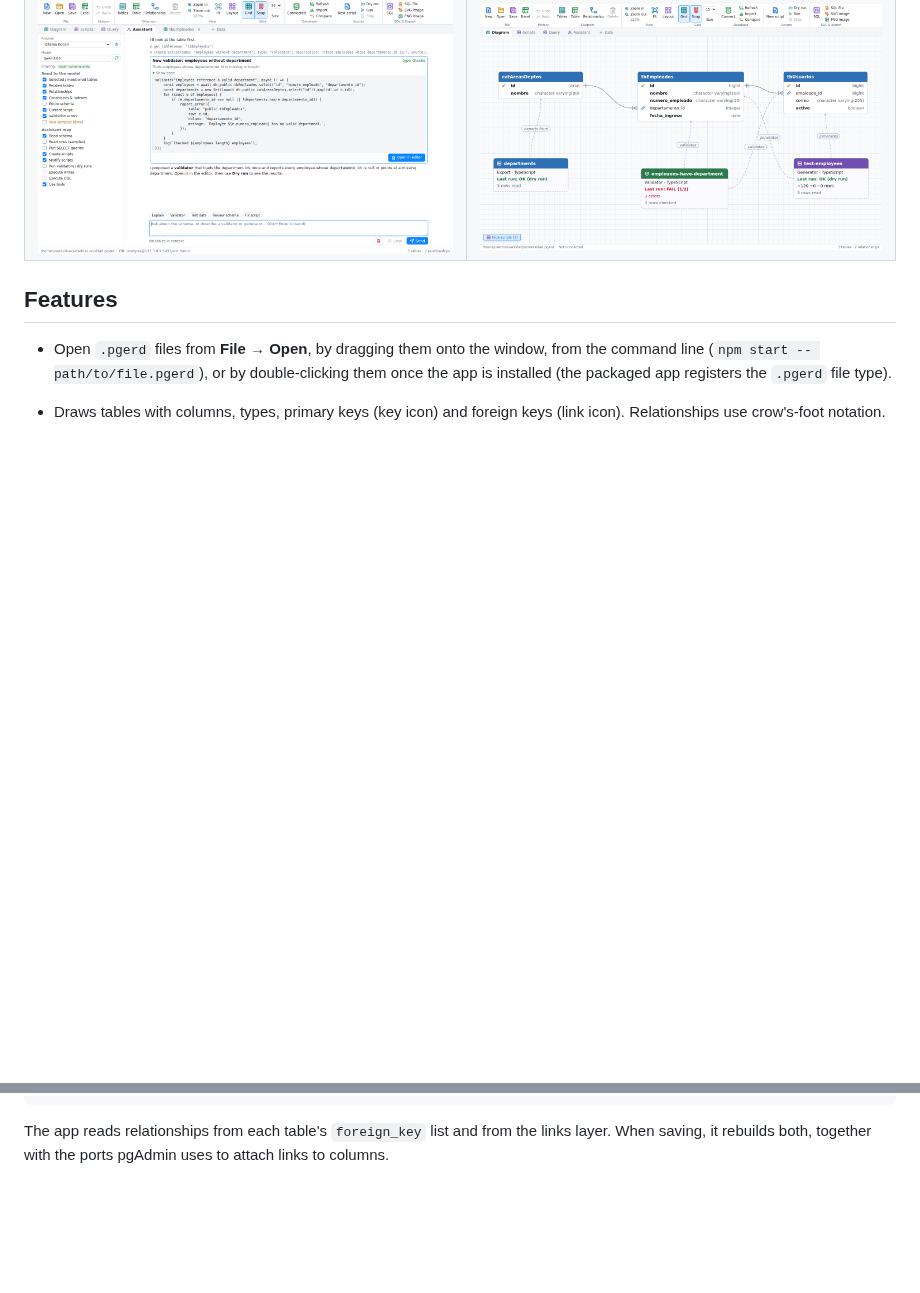
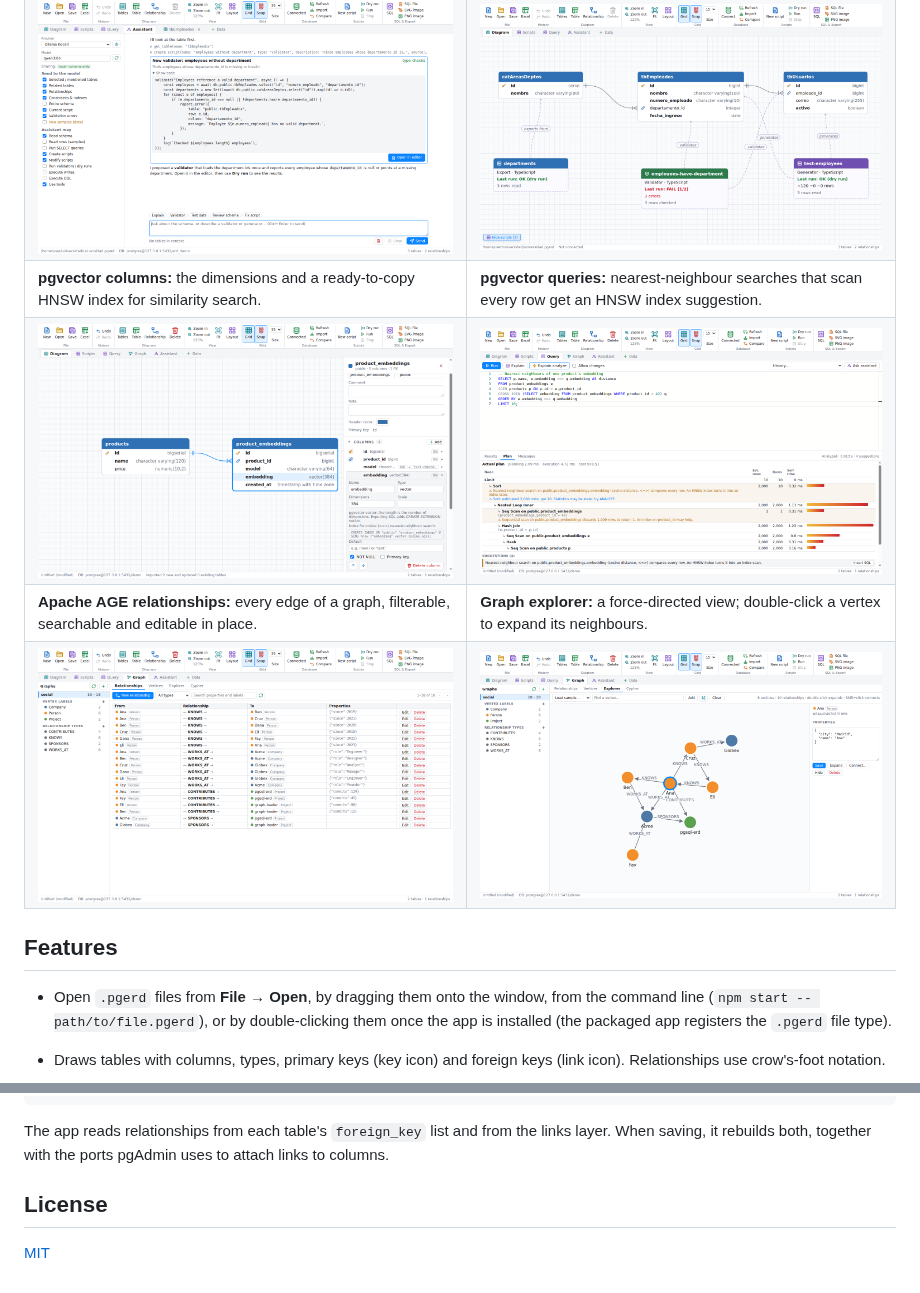
Before and after one commit to gabrielmtzcarrillo/pgsql-erd, a Markdown page: README.md, 2 parts joined by grey strips. Rendered like a GitHub page; pictures changed too: docs/screenshots/age-explorer.png (added), docs/screenshots/age-relationships.png (added), docs/screenshots/pgvector-column.png (added); blank space fills up the shorter version.

Commit message:
Add MIT license and pgvector / Apache AGE screenshots
Co-Authored-By: Claude Opus 5.5 <noreply@anthropic.com>
Claude-Session: https://claude.ai/code/session_018ZAbR9zDr9ThdPayHmgt59

```diff
--- a/README.md
+++ b/README.md
@@ -31,6 +31,10 @@ table whose data you are browsing.
 | ![Query plan](docs/screenshots/query-plan.png) | ![Data filter](docs/screenshots/data-filter.png) |
 | **Assistant:** proposes scripts that open unsaved for review; they type-check against the schema. | **Scripts in the diagram:** each script linked to the tables it uses, with its last run. |
 | ![Assistant](docs/screenshots/assistant.png) | ![Scripts in the diagram](docs/screenshots/scripts-in-diagram.png) |
+| **pgvector columns:** the dimensions and a ready-to-copy HNSW index for similarity search. | **pgvector queries:** nearest-neighbour searches that scan every row get an HNSW index suggestion. |
+| ![pgvector column](docs/screenshots/pgvector-column.png) | ![pgvector query plan](docs/screenshots/pgvector-query-plan.png) |
+| **Apache AGE relationships:** every edge of a graph, filterable, searchable and editable in place. | **Graph explorer:** a force-directed view; double-click a vertex to expand its neighbours. |
+| ![AGE relationships](docs/screenshots/age-relationships.png) | ![AGE graph explorer](docs/screenshots/age-explorer.png) |
 
 ## Features
 
@@ -395,3 +399,7 @@ A `.pgerd` file is pgAdmin's serialized react-diagrams model:
 
 The app reads relationships from each table's `foreign_key` list and from the links layer. When
 saving, it rebuilds both, together with the ports pgAdmin uses to attach links to columns.
+
+## License
+
+[MIT](LICENSE)
```
Also changed, not shown: 1 other file.
